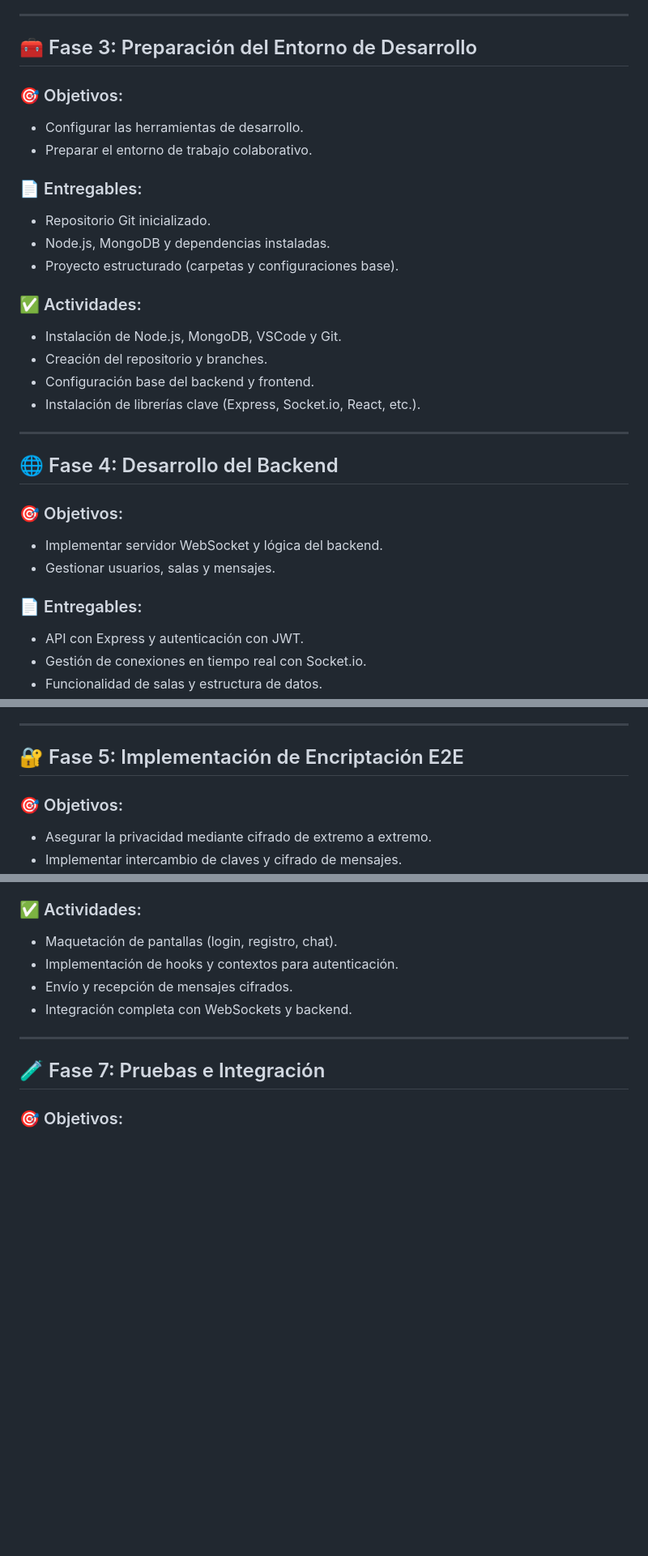
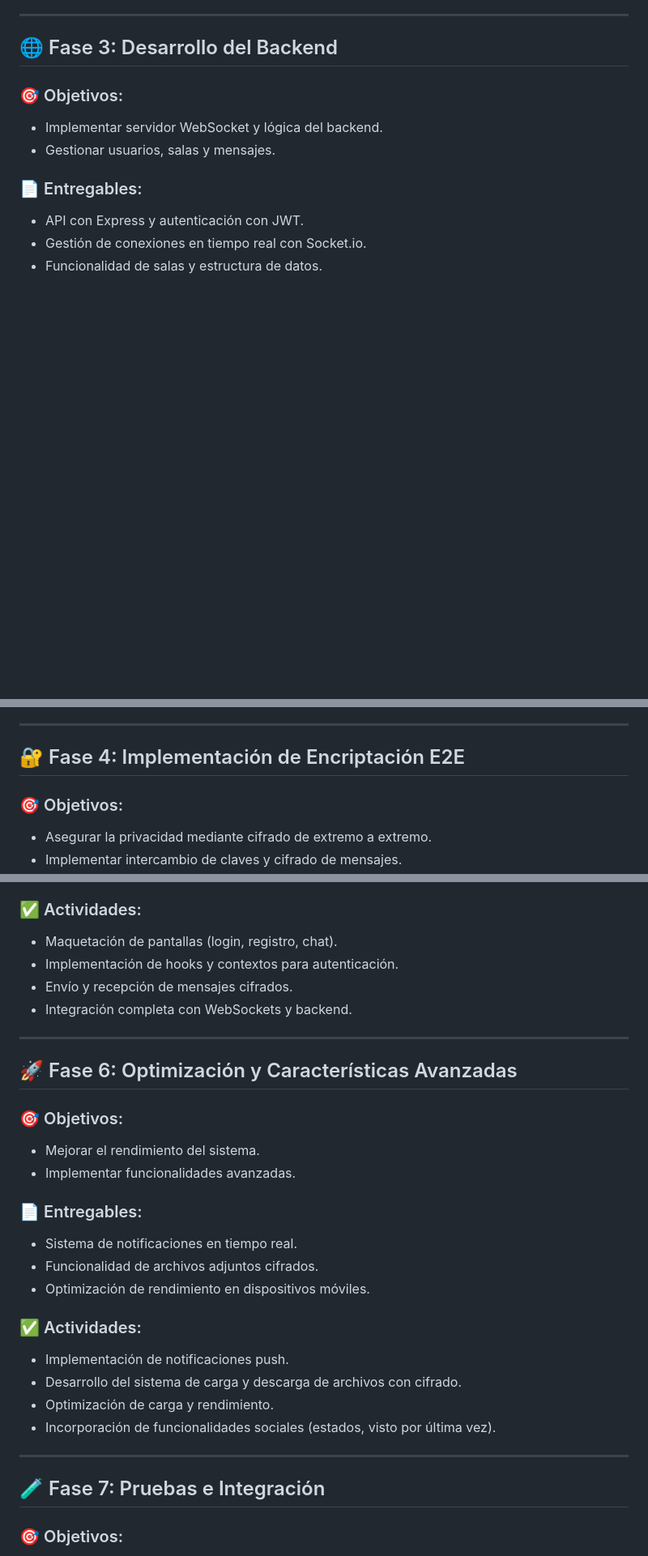
Before and after one commit to thecapjd/ProyectoSoftware, a Markdown page: metodologia_cascada.md, 3 parts joined by grey strips. Shown: that part at 81% size. GitHub-like rendering; blank space fills up the shorter version.

Commit message:
Se actualizo los sprints

```diff
--- a/metodologia_cascada.md
+++ b/metodologia_cascada.md
@@ -41,26 +41,7 @@
 
 ---
 
-## 🧰 Fase 3: Preparación del Entorno de Desarrollo
-
-### 🎯 Objetivos:
-- Configurar las herramientas de desarrollo.
-- Preparar el entorno de trabajo colaborativo.
-
-### 📄 Entregables:
-- Repositorio Git inicializado.
-- Node.js, MongoDB y dependencias instaladas.
-- Proyecto estructurado (carpetas y configuraciones base).
-
-### ✅ Actividades:
-- Instalación de Node.js, MongoDB, VSCode y Git.
-- Creación del repositorio y branches.
-- Configuración base del backend y frontend.
-- Instalación de librerías clave (Express, Socket.io, React, etc.).
-
----
-
-## 🌐 Fase 4: Desarrollo del Backend
+## 🌐 Fase 3: Desarrollo del Backend
 
 ### 🎯 Objetivos:
 - Implementar servidor WebSocket y lógica del backend.
@@ -79,7 +60,7 @@
 
 ---
 
-## 🔐 Fase 5: Implementación de Encriptación E2E
+## 🔐 Fase 4: Implementación de Encriptación E2E
 
 ### 🎯 Objetivos:
 - Asegurar la privacidad mediante cifrado de extremo a extremo.
@@ -114,6 +95,25 @@
 - Implementación de hooks y contextos para autenticación.
 - Envío y recepción de mensajes cifrados.
 - Integración completa con WebSockets y backend.
+
+---
+
+## 🚀 Fase 6: Optimización y Características Avanzadas
+
+### 🎯 Objetivos:
+- Mejorar el rendimiento del sistema.
+- Implementar funcionalidades avanzadas.
+
+### 📄 Entregables:
+- Sistema de notificaciones en tiempo real.
+- Funcionalidad de archivos adjuntos cifrados.
+- Optimización de rendimiento en dispositivos móviles.
+
+### ✅ Actividades:
+- Implementación de notificaciones push.
+- Desarrollo del sistema de carga y descarga de archivos con cifrado.
+- Optimización de carga y rendimiento.
+- Incorporación de funcionalidades sociales (estados, visto por última vez).
 
 ---
 
```
Also changed, not shown: other parts of metodologia_cascada.md (+1 -1 lines).
